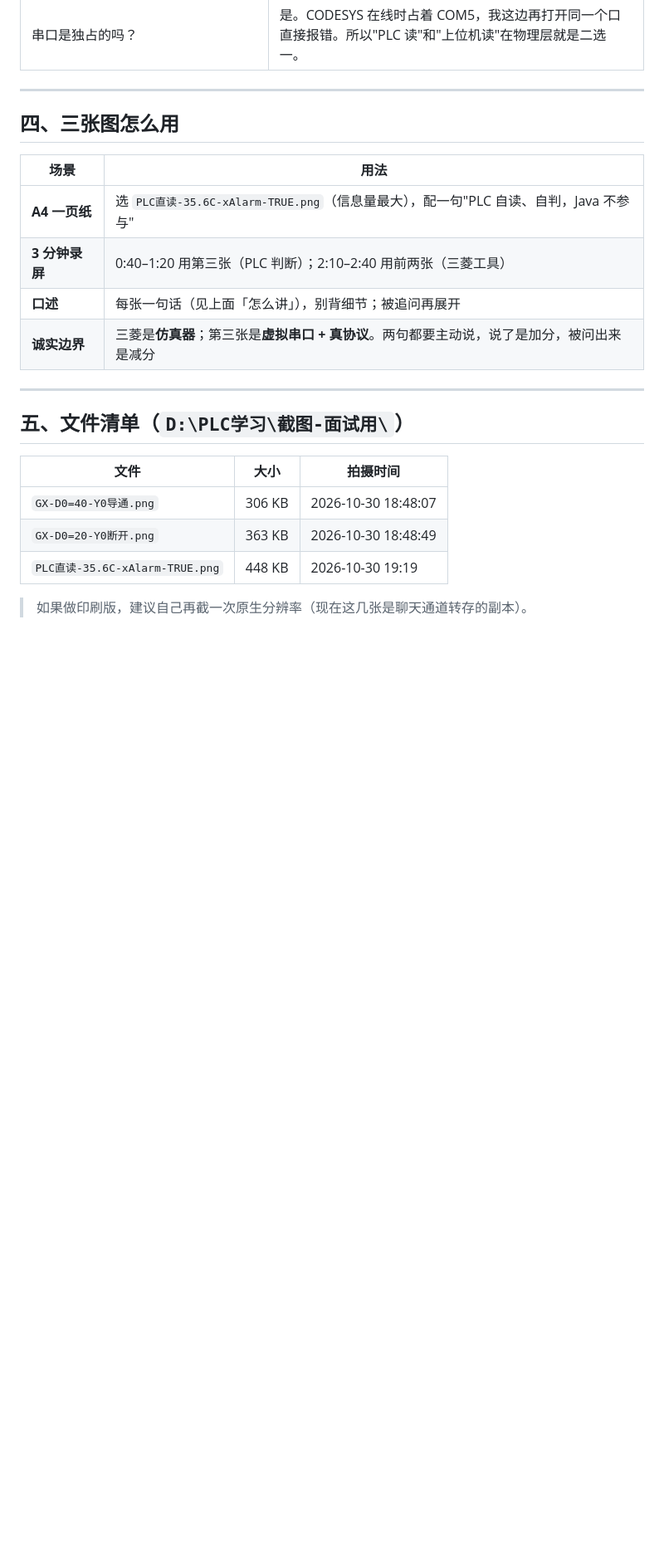
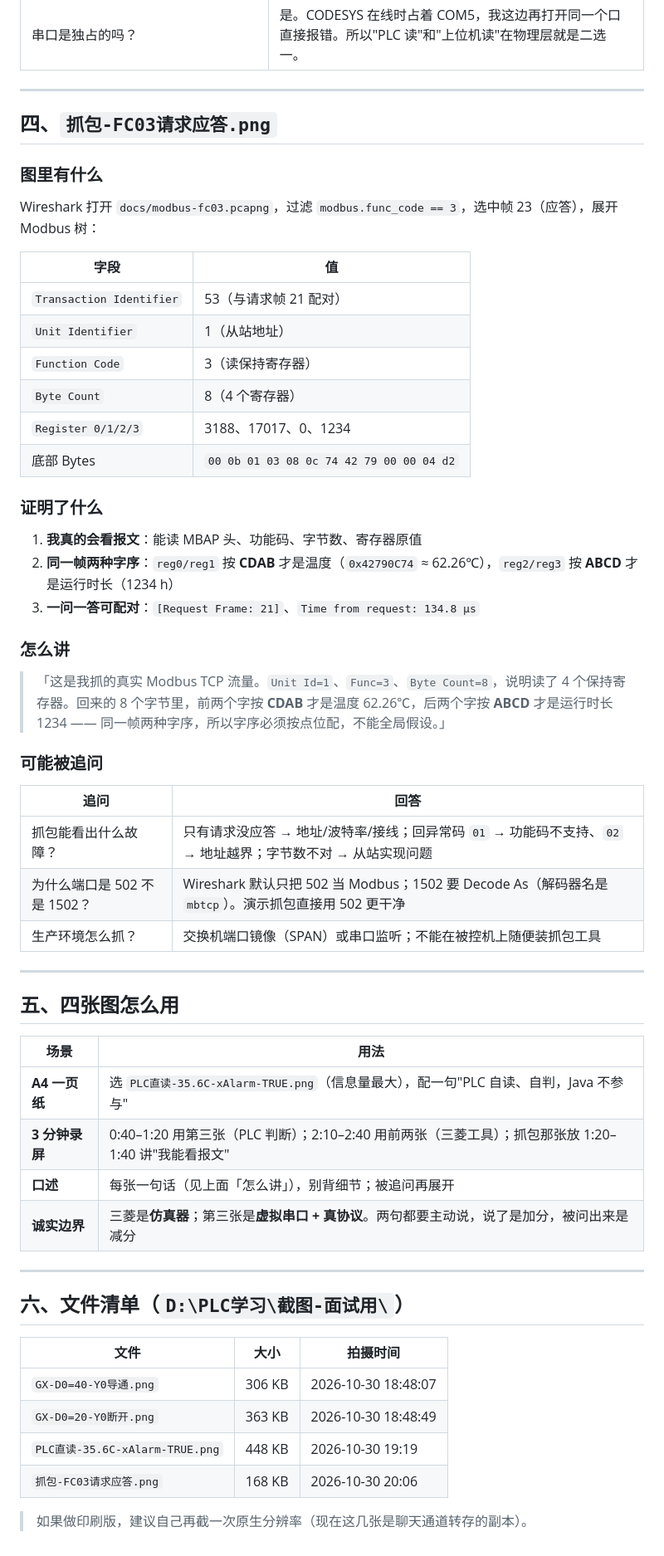
Before and after one commit to yunxuan4309/iiot-demo, a Markdown page: docs/截图说明-面试用.md, the part around one of its changes. Shown at 83% size. GitHub-like rendering; blank space fills up the shorter version.

Commit message:
docs: 抓包截图归档 + 补两个细节（字序错可能变成 0；四张图的分工）
- 截图 D:\PLC学习\截图-面试用\抓包-FC03请求应答.png 已归档
- 截图说明：新增第四节专讲抓包图（字段表/证明了什么/怎么讲/追问），
  〇总览与"四张图怎么用"补上这张（对应 JD 职责 3）
- Modbus抓包实测：补一条实测细节 —— 字序配错不一定变成天文数字，
  另一帧按 ABCD 解出 1.88e-31≈0；所以不能只靠"看着不对"，要靠量程校验

```diff
--- a/docs/截图说明-面试用.md
+++ b/docs/截图说明-面试用.md
@@ -109,23 +110,59 @@ CODESYS 在线视图的变量表：
 
 ---
 
-## 四、三张图怎么用
+## 四、`抓包-FC03请求应答.png`
+
+### 图里有什么
+
+Wireshark 打开 `docs/modbus-fc03.pcapng`，过滤 `modbus.func_code == 3`，选中帧 23（应答），展开 Modbus 树：
+
+| 字段 | 值 |
+|---|---|
+| `Transaction Identifier` | 53（与请求帧 21 配对） |
+| `Unit Identifier` | 1（从站地址） |
+| `Function Code` | 3（读保持寄存器） |
+| `Byte Count` | 8（4 个寄存器） |
+| `Register 0/1/2/3` | 3188、17017、0、1234 |
+| 底部 Bytes | `00 0b 01 03 08 0c 74 42 79 00 00 04 d2` |
+
+### 证明了什么
+
+1. **我真的会看报文**：能读 MBAP 头、功能码、字节数、寄存器原值
+2. **同一帧两种字序**：`reg0/reg1` 按 **CDAB** 才是温度（`0x42790C74` ≈ 62.26℃），`reg2/reg3` 按 **ABCD** 才是运行时长（1234 h）
+3. **一问一答可配对**：`[Request Frame: 21]`、`Time from request: 134.8 µs`
+
+### 怎么讲
+
+> 「这是我抓的真实 Modbus TCP 流量。`Unit Id=1`、`Func=3`、`Byte Count=8`，说明读了 4 个保持寄存器。回来的 8 个字节里，前两个字按 **CDAB** 才是温度 62.26℃，后两个字按 **ABCD** 才是运行时长 1234 —— 同一帧两种字序，所以字序必须按点位配，不能全局假设。」
+
+### 可能被追问
+
+| 追问 | 回答 |
+|---|---|
+| 抓包能看出什么故障？ | 只有请求没应答 → 地址/波特率/接线；回异常码 `01` → 功能码不支持、`02` → 地址越界；字节数不对 → 从站实现问题 |
+| 为什么端口是 502 不是 1502？ | Wireshark 默认只把 502 当 Modbus；1502 要 Decode As（解码器名是 `mbtcp`）。演示抓包直接用 502 更干净 |
+| 生产环境怎么抓？ | 交换机端口镜像（SPAN）或串口监听；不能在被控机上随便装抓包工具 |
+
+---
+
+## 五、四张图怎么用
 
 | 场景 | 用法 |
 |---|---|
 | **A4 一页纸** | 选 `PLC直读-35.6C-xAlarm-TRUE.png`（信息量最大），配一句"PLC 自读、自判，Java 不参与" |
-| **3 分钟录屏** | 0:40–1:20 用第三张（PLC 判断）；2:10–2:40 用前两张（三菱工具） |
+| **3 分钟录屏** | 0:40–1:20 用第三张（PLC 判断）；2:10–2:40 用前两张（三菱工具）；抓包那张放 1:20–1:40 讲"我能看报文" |
 | **口述** | 每张一句话（见上面「怎么讲」），别背细节；被追问再展开 |
 | **诚实边界** | 三菱是**仿真器**；第三张是**虚拟串口 + 真协议**。两句都要主动说，说了是加分，被问出来是减分 |
 
 ---
 
-## 五、文件清单（`D:\PLC学习\截图-面试用\`）
+## 六、文件清单（`D:\PLC学习\截图-面试用\`）
 
 | 文件 | 大小 | 拍摄时间 |
 |---|---|---|
 | `GX-D0=40-Y0导通.png` | 306 KB | 2026-10-30 18:48:07 |
 | `GX-D0=20-Y0断开.png` | 363 KB | 2026-10-30 18:48:49 |
 | `PLC直读-35.6C-xAlarm-TRUE.png` | 448 KB | 2026-10-30 19:19 |
+| `抓包-FC03请求应答.png` | 168 KB | 2026-10-30 20:06 |
 
 > 如果做印刷版，建议自己再截一次原生分辨率（现在这几张是聊天通道转存的副本）。
```
Also changed, not shown: other parts of docs/截图说明-面试用.md (+1 -0 lines), docs/Modbus抓包实测.md (+3 -0 lines).
